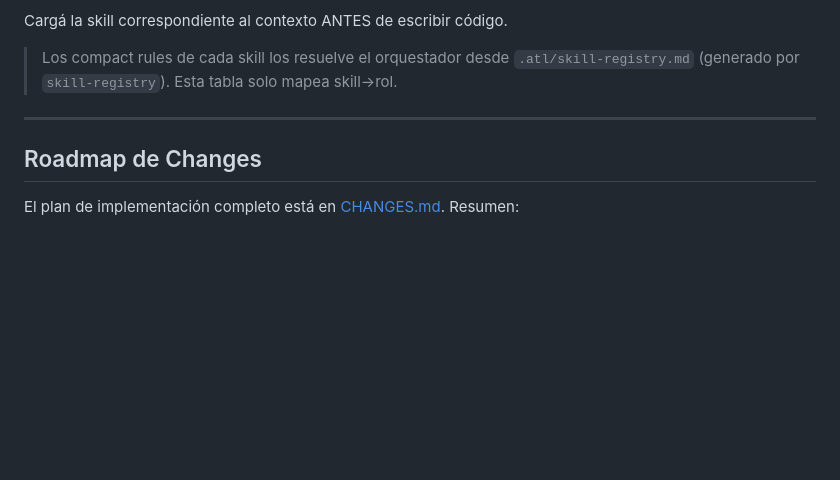
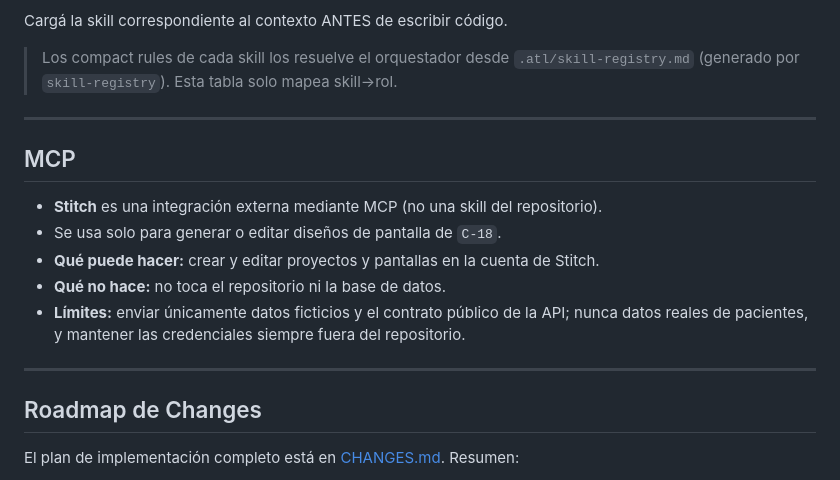
Before and after one commit to belcalvo93/turnosodontologia, a Markdown page: CLAUDE.md, the part around the change. Rendered like a GitHub page; blank space fills up the shorter version.

```diff
--- a/CLAUDE.md
+++ b/CLAUDE.md
@@ -63,6 +63,16 @@ Cargá la skill correspondiente al contexto ANTES de escribir código.
 
 ---
 
+## MCP
+
+- **Stitch** es una integración externa mediante MCP (no una skill del repositorio).
+- Se usa solo para generar o editar diseños de pantalla de `C-18`.
+- **Qué puede hacer:** crear y editar proyectos y pantallas en la cuenta de Stitch.
+- **Qué no hace:** no toca el repositorio ni la base de datos.
+- **Límites:** enviar únicamente datos ficticios y el contrato público de la API; nunca datos reales de pacientes, y mantener las credenciales siempre fuera del repositorio.
+
+---
+
 ## Roadmap de Changes
 
 El plan de implementación completo está en [CHANGES.md](CHANGES.md). Resumen:
```
Also changed, not shown: AGENTS.md (+10 -0 lines), README.md (+53 -0 lines).
